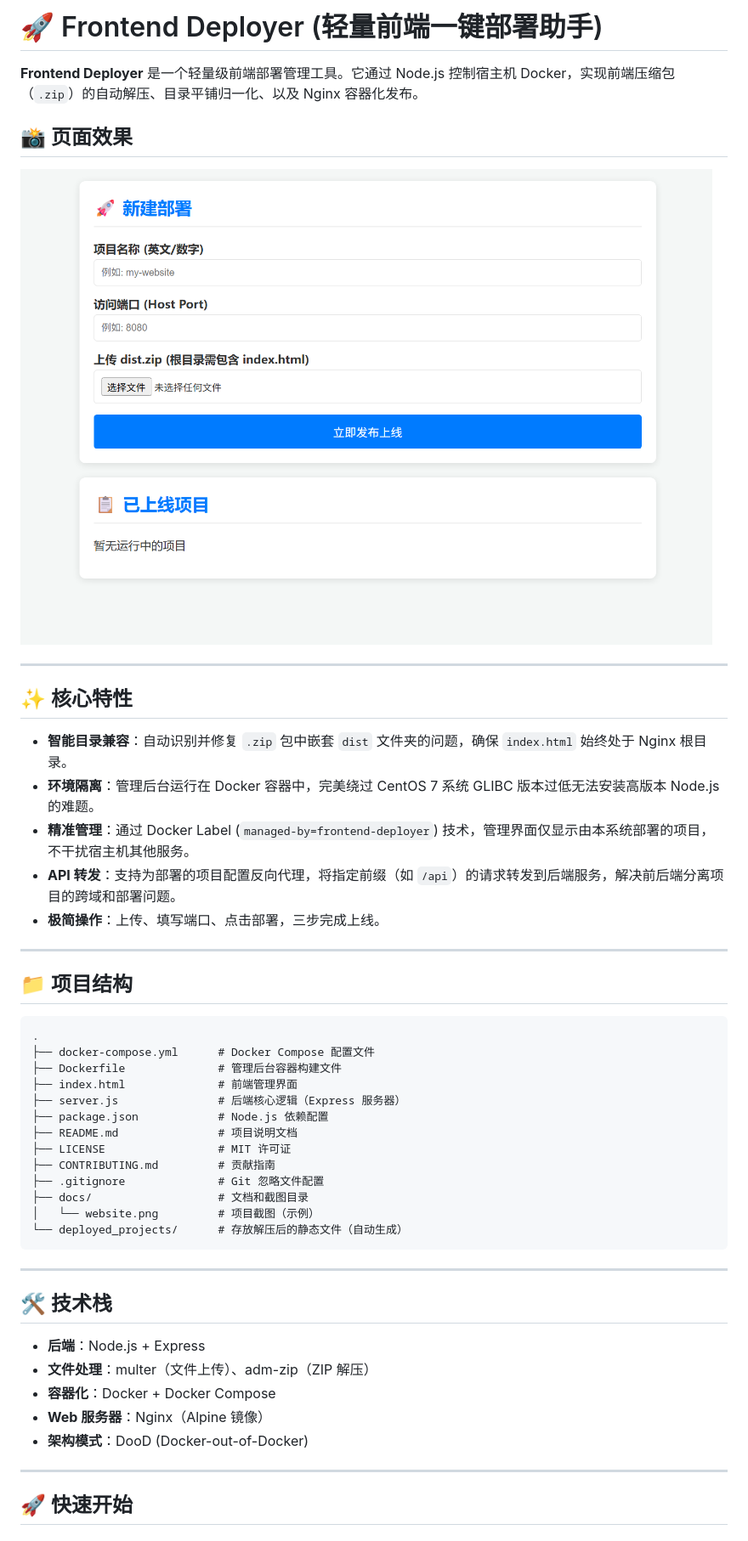
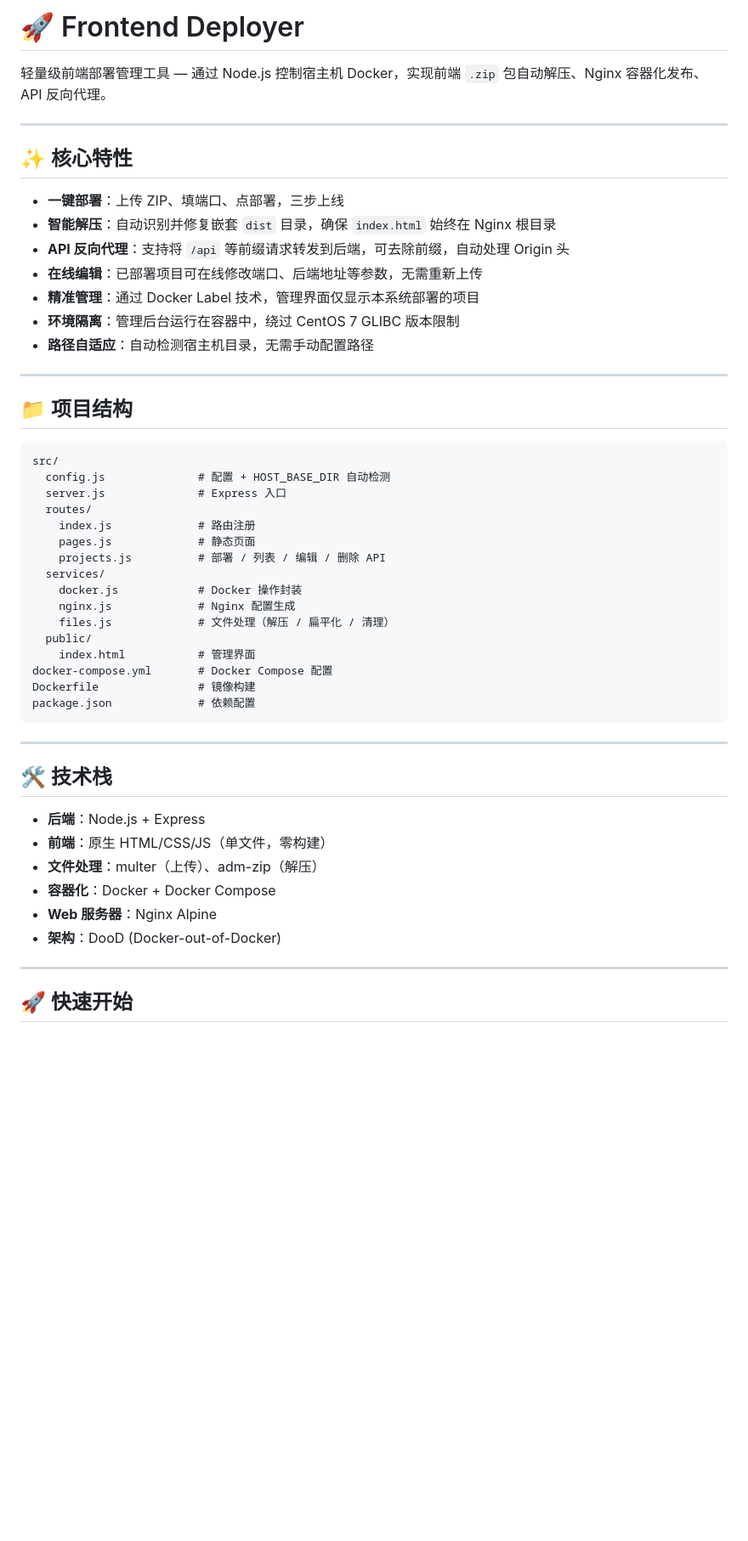
Before and after one commit to bluexiaowei/frontend-deployer, a Markdown page: README.md, the part around one of its changes. Shown at 85% size. Rendered like a GitHub page; blank space fills up the shorter version.

Commit message:
docs: 重写 README — 反映新项目结构、编辑功能、路径自动检测
更新内容：
  - 项目结构对齐 src/ 分层
  - 新增「编辑已部署项目」使用说明
  - 新增「API 转发」参数表格
  - HOST_BASE_DIR 改为自动检测，无需手动配置
  - 故障排查表增加 upstream 日志诊断
  - 精简冗余内容，聚焦实用

````diff
--- a/README.md
+++ b/README.md
@@ -1,39 +1,40 @@
-# 🚀 Frontend Deployer (轻量前端一键部署助手)
+# 🚀 Frontend Deployer
 
-**Frontend Deployer** 是一个轻量级前端部署管理工具。它通过 Node.js 控制宿主机 Docker，实现前端压缩包（`.zip`）的自动解压、目录平铺归一化、以及 Nginx 容器化发布。
-
-## 📸 页面效果
-
-![Frontend Deployer 管理界面](./docs/website.png)
+轻量级前端部署管理工具 — 通过 Node.js 控制宿主机 Docker，实现前端 `.zip` 包自动解压、Nginx 容器化发布、API 反向代理。
 
 ---
 
 ## ✨ 核心特性
 
-- **智能目录兼容**：自动识别并修复 `.zip` 包中嵌套 `dist` 文件夹的问题，确保 `index.html` 始终处于 Nginx 根目录。
-- **环境隔离**：管理后台运行在 Docker 容器中，完美绕过 CentOS 7 系统 GLIBC 版本过低无法安装高版本 Node.js 的难题。
-- **精准管理**：通过 Docker Label (`managed-by=frontend-deployer`) 技术，管理界面仅显示由本系统部署的项目，不干扰宿主机其他服务。
-- **API 转发**：支持为部署的项目配置反向代理，将指定前缀（如 `/api`）的请求转发到后端服务，解决前后端分离项目的跨域和部署问题。
-- **极简操作**：上传、填写端口、点击部署，三步完成上线。
+- **一键部署**：上传 ZIP、填端口、点部署，三步上线
+- **智能解压**：自动识别并修复嵌套 `dist` 目录，确保 `index.html` 始终在 Nginx 根目录
+- **API 反向代理**：支持将 `/api` 等前缀请求转发到后端，可去除前缀，自动处理 Origin 头
+- **在线编辑**：已部署项目可在线修改端口、后端地址等参数，无需重新上传
+- **精准管理**：通过 Docker Label 技术，管理界面仅显示本系统部署的项目
+- **环境隔离**：管理后台运行在容器中，绕过 CentOS 7 GLIBC 版本限制
+- **路径自适应**：自动检测宿主机目录，无需手动配置路径
 
 ---
 
 ## 📁 项目结构
 
 ```
-.
-├── docker-compose.yml      # Docker Compose 配置文件
-├── Dockerfile              # 管理后台容器构建文件
-├── index.html              # 前端管理界面
-├── server.js               # 后端核心逻辑（Express 服务器）
-├── package.json            # Node.js 依赖配置
-├── README.md               # 项目说明文档
-├── LICENSE                 # MIT 许可证
-├── CONTRIBUTING.md         # 贡献指南
-├── .gitignore              # Git 忽略文件配置
-├── docs/                   # 文档和截图目录
-│   └── website.png         # 项目截图（示例）
-└── deployed_projects/      # 存放解压后的静态文件（自动生成）
+src/
+  config.js              # 配置 + HOST_BASE_DIR 自动检测
+  server.js              # Express 入口
+  routes/
+    index.js             # 路由注册
+    pages.js             # 静态页面
+    projects.js          # 部署 / 列表 / 编辑 / 删除 API
+  services/
+    docker.js            # Docker 操作封装
+    nginx.js             # Nginx 配置生成
+    files.js             # 文件处理（解压 / 扁平化 / 清理）
+  public/
+    index.html           # 管理界面
+docker-compose.yml       # Docker Compose 配置
+Dockerfile               # 镜像构建
+package.json             # 依赖配置
 ```
 
 ---
@@ -41,10 +42,11 @@
 ## 🛠️ 技术栈
 
 - **后端**：Node.js + Express
-- **文件处理**：multer（文件上传）、adm-zip（ZIP 解压）
+- **前端**：原生 HTML/CSS/JS（单文件，零构建）
+- **文件处理**：multer（上传）、adm-zip（解压）
 - **容器化**：Docker + Docker Compose
-- **Web 服务器**：Nginx（Alpine 镜像）
-- **架构模式**：DooD (Docker-out-of-Docker)
+- **Web 服务器**：Nginx Alpine
+- **架构**：DooD (Docker-out-of-Docker)
 
 ---
 
````
Also changed, not shown: other parts of README.md (+103 -199 lines).
